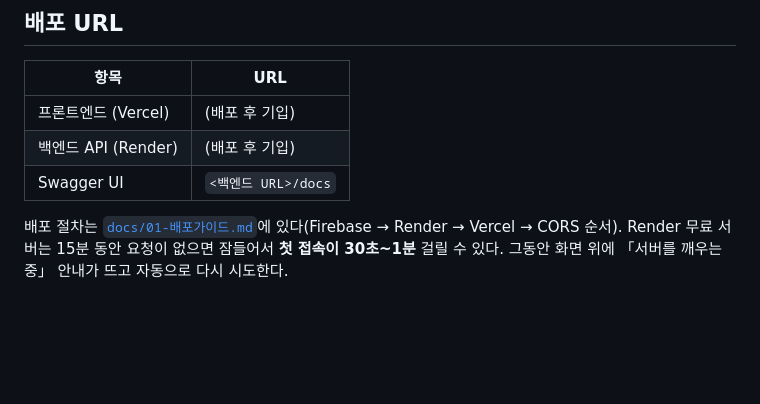
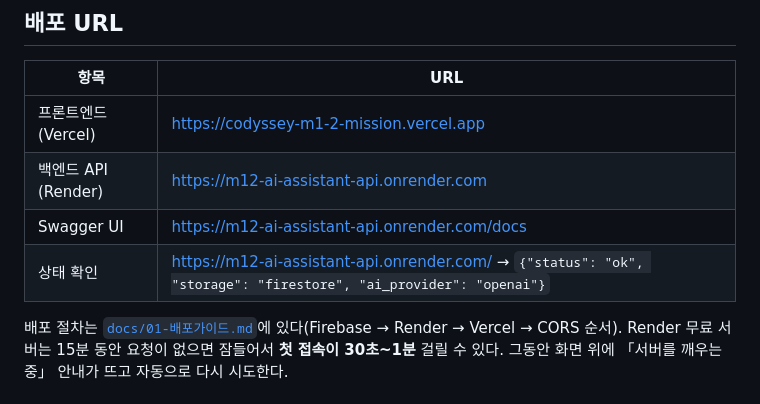
Before and after one commit to ppungee-maker/codyssey-m1-2-mission, a Markdown page: README.md, the part around one of its changes. Rendered like a GitHub page; blank space fills up the shorter version.

```diff
--- a/README.md
+++ b/README.md
@@ -9,9 +9,10 @@
 
 | 항목 | URL |
 |---|---|
-| 프론트엔드 (Vercel) | (배포 후 기입) |
-| 백엔드 API (Render) | (배포 후 기입) |
-| Swagger UI | `<백엔드 URL>/docs` |
+| 프론트엔드 (Vercel) | https://codyssey-m1-2-mission.vercel.app |
+| 백엔드 API (Render) | https://m12-ai-assistant-api.onrender.com |
+| Swagger UI | https://m12-ai-assistant-api.onrender.com/docs |
+| 상태 확인 | https://m12-ai-assistant-api.onrender.com/ → `{"status": "ok", "storage": "firestore", "ai_provider": "openai"}` |
 
 배포 절차는 [`docs/01-배포가이드.md`](docs/01-배포가이드.md)에 있다(Firebase → Render → Vercel → CORS 순서).
 Render 무료 서버는 15분 동안 요청이 없으면 잠들어서 **첫 접속이 30초~1분** 걸릴 수 있다. 그동안 화면 위에
```
Also changed, not shown: other parts of README.md (+50 -1 lines), docs/01-배포가이드.md (+5 -1 lines).
